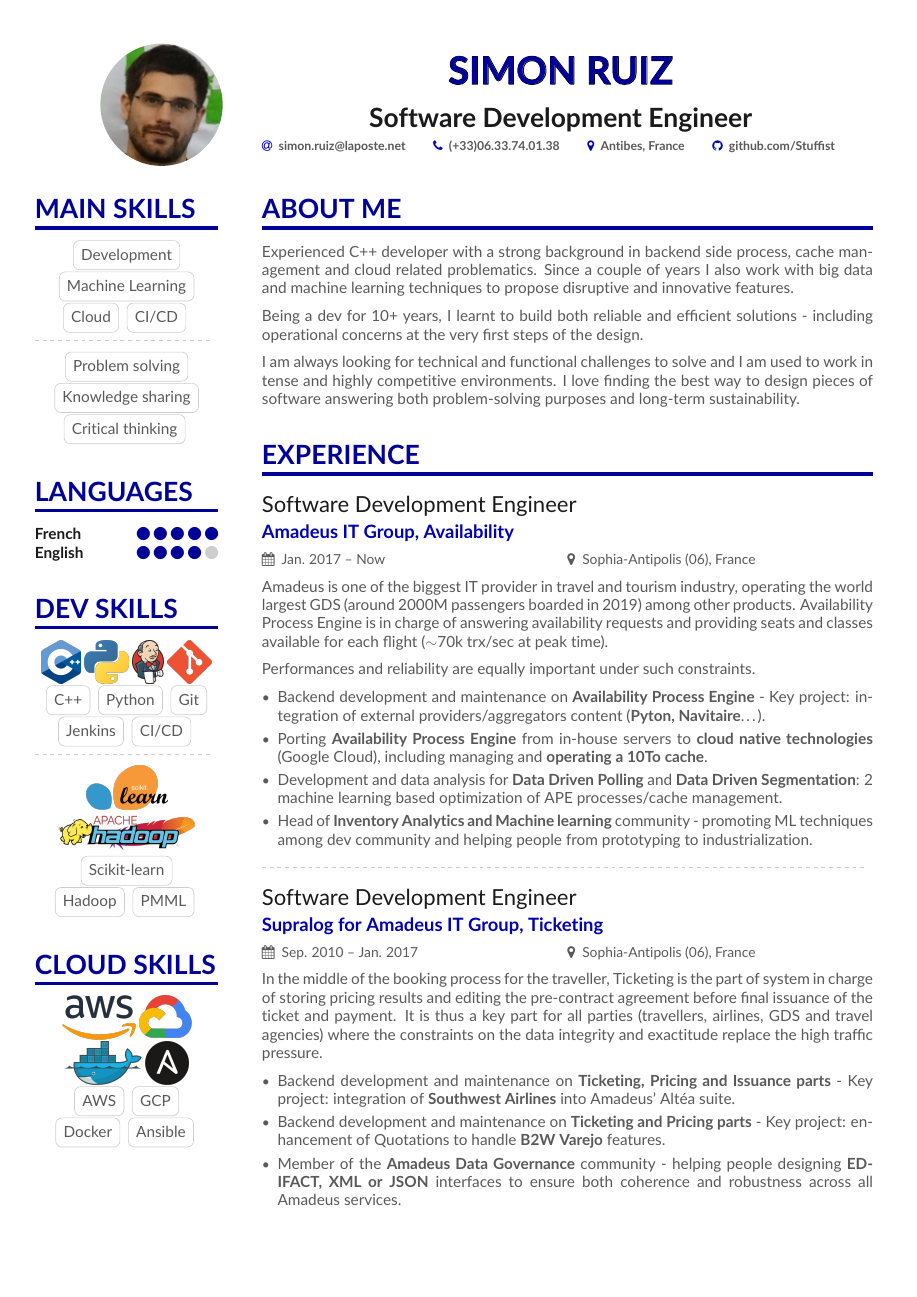
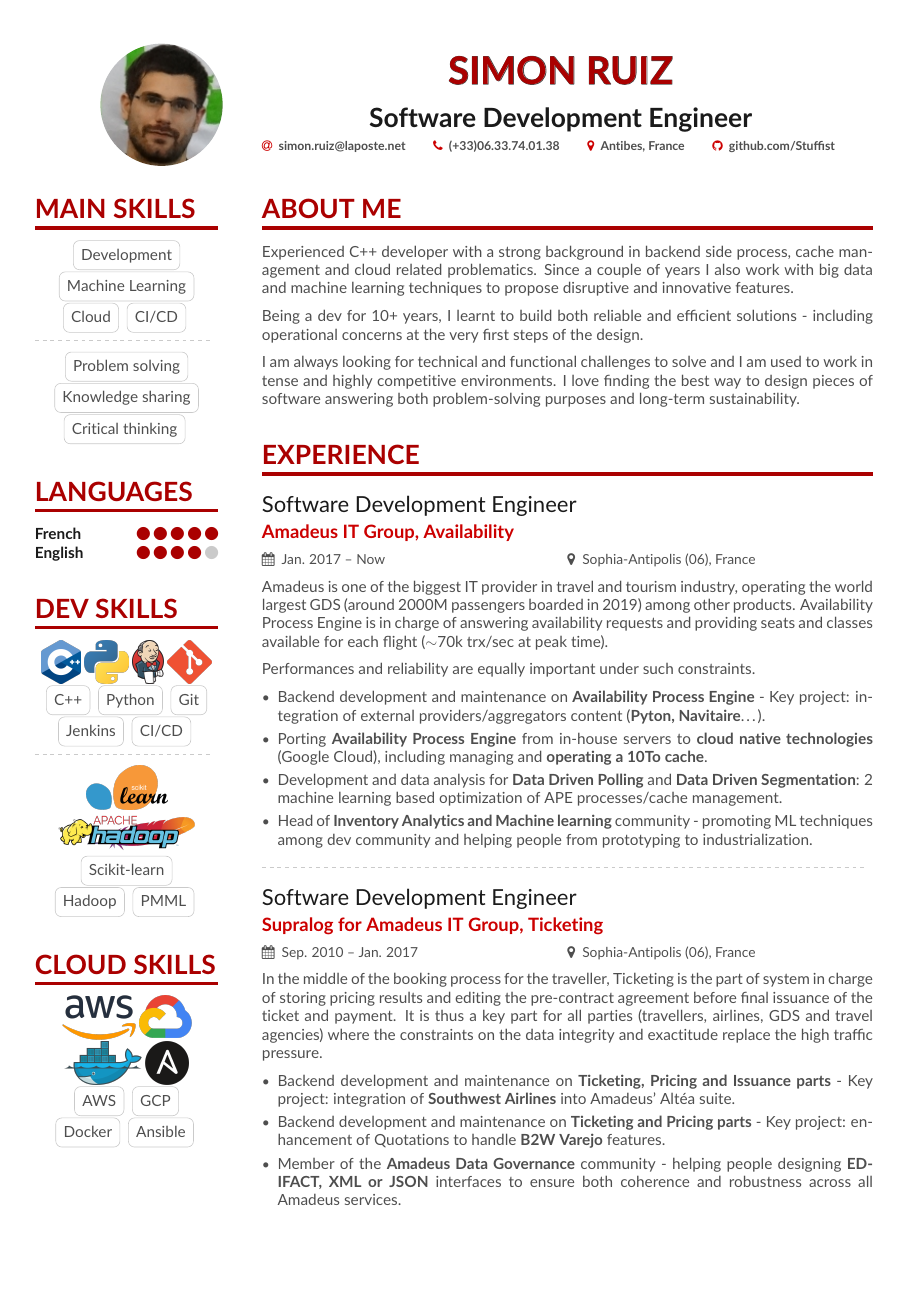
Before and after one commit to Stuffist/Stuffist.github.io, a LaTeX CV (main.tex, which reads altacv.cls): page 1 of 3. Compiled offline with pdfLaTeX.

Commit message:
Switch to red harmonies

```diff
--- a/altacv.cls
+++ b/altacv.cls
@@ -104,7 +104,7 @@
     }{}
 
     \centering\color{heading}
-    {\contour{black}{\Huge\bfseries\MakeUppercase{\@name}}\par}
+    {\contour{body}{\Huge\bfseries\MakeUppercase{\@name}}\par}
     \medskip
     {\LARGE\bfseries\color{emphasis}\@tagline\par}
     \medskip
--- a/main.tex
+++ b/main.tex
@@ -18,10 +18,10 @@
 \usepackage[default]{lato}
 
 % Change the colours if you want to
-\definecolor{MainColor}{HTML}{000099}
-\definecolor{AccentColor}{HTML}{0000b3}
-\definecolor{SubtitleColor}{HTML}{1a1a1a}
-\definecolor{DetailsColor}{HTML}{595959}
+\definecolor{MainColor}{HTML}{AA0000}
+\definecolor{AccentColor}{HTML}{CC0000}
+\definecolor{SubtitleColor}{HTML}{1A1A1A}
+\definecolor{DetailsColor}{HTML}{4E4E4E}
 \colorlet{heading}{MainColor}
 \colorlet{accent}{AccentColor}
 \colorlet{emphasis}{SubtitleColor}
```
